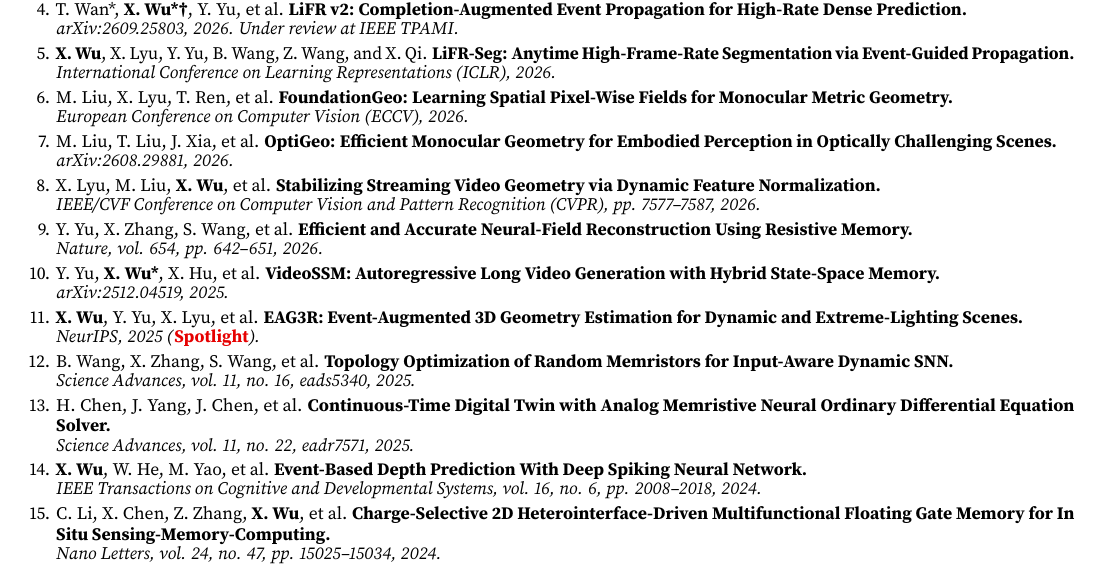
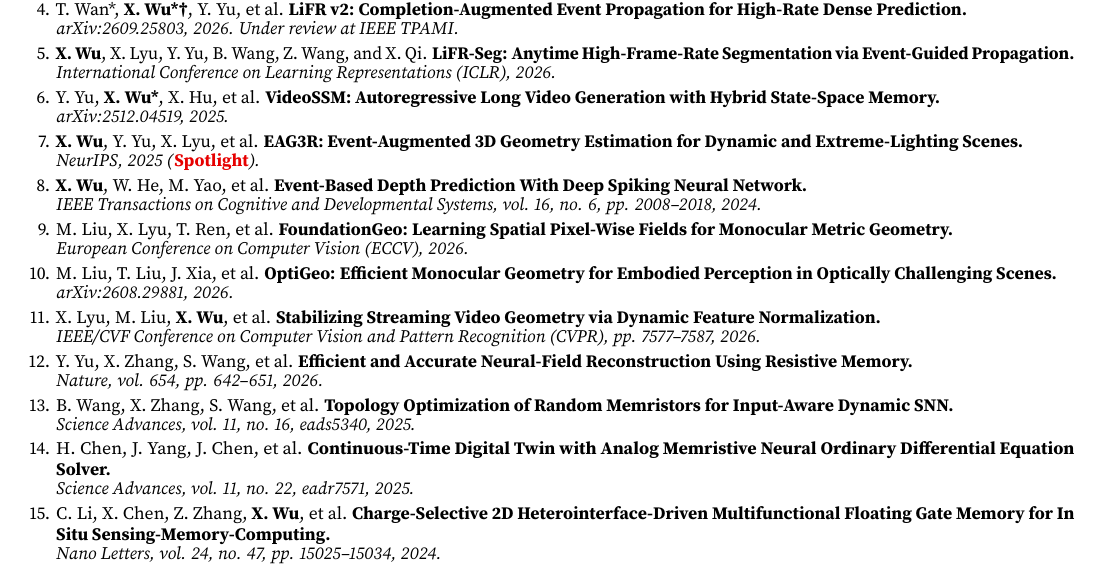
Before and after one commit to Candy-Crusher/xiaoshanwu.github.io, a LaTeX CV (cv.tex): part of the page, cut so that both start at the same text. Compiled offline with pdfLaTeX.

Commit message:
Move first-author publications to the top

```diff
--- a/cv.tex
+++ b/cv.tex
@@ -97,6 +97,12 @@
       \textit{arXiv:2609.25803, 2026. Under review at IEEE TPAMI.}
 \item \textbf{X. Wu}, X. Lyu, Y. Yu, B. Wang, Z. Wang, and X. Qi. \textbf{LiFR-Seg: Anytime High-Frame-Rate Segmentation via Event-Guided Propagation.}\\[-0.6pt]
       \textit{International Conference on Learning Representations (ICLR), 2026.}
+\item Y. Yu, \textbf{X. Wu*}, X. Hu, et al. \textbf{VideoSSM: Autoregressive Long Video Generation with Hybrid State-Space Memory.}\\[-0.6pt]
+      \textit{arXiv:2512.04519, 2025.}
+\item \textbf{X. Wu}, Y. Yu, X. Lyu, et al. \textbf{EAG3R: Event-Augmented 3D Geometry Estimation for Dynamic and Extreme-Lighting Scenes.}\\[-0.6pt]
+      \textit{NeurIPS, 2025 (}{\color{cvred}\bfseries Spotlight}\textit{).}
+\item \textbf{X. Wu}, W. He, M. Yao, et al. \textbf{Event-Based Depth Prediction With Deep Spiking Neural Network.}\\[-0.6pt]
+      \textit{IEEE Transactions on Cognitive and Developmental Systems, vol. 16, no. 6, pp. 2008--2018, 2024.}
 \item M. Liu, X. Lyu, T. Ren, et al. \textbf{FoundationGeo: Learning Spatial Pixel-Wise Fields for Monocular Metric Geometry.}\\[-0.6pt]
       \textit{European Conference on Computer Vision (ECCV), 2026.}
 \item M. Liu, T. Liu, J. Xia, et al. \textbf{OptiGeo: Efficient Monocular Geometry for Embodied Perception in Optically Challenging Scenes.}\\[-0.6pt]
@@ -105,16 +111,10 @@
       \textit{IEEE/CVF Conference on Computer Vision and Pattern Recognition (CVPR), pp. 7577--7587, 2026.}
 \item Y. Yu, X. Zhang, S. Wang, et al. \textbf{Efficient and Accurate Neural-Field Reconstruction Using Resistive Memory.}\\[-0.6pt]
       \textit{Nature, vol. 654, pp. 642--651, 2026.}
-\item Y. Yu, \textbf{X. Wu*}, X. Hu, et al. \textbf{VideoSSM: Autoregressive Long Video Generation with Hybrid State-Space Memory.}\\[-0.6pt]
-      \textit{arXiv:2512.04519, 2025.}
-\item \textbf{X. Wu}, Y. Yu, X. Lyu, et al. \textbf{EAG3R: Event-Augmented 3D Geometry Estimation for Dynamic and Extreme-Lighting Scenes.}\\[-0.6pt]
-      \textit{NeurIPS, 2025 (}{\color{cvred}\bfseries Spotlight}\textit{).}
 \item B. Wang, X. Zhang, S. Wang, et al. \textbf{Topology Optimization of Random Memristors for Input-Aware Dynamic SNN.}\\[-0.6pt]
       \textit{Science Advances, vol. 11, no. 16, eads5340, 2025.}
 \item H. Chen, J. Yang, J. Chen, et al. \textbf{Continuous-Time Digital Twin with Analog Memristive Neural Ordinary Differential Equation Solver.}\\[-0.6pt]
       \textit{Science Advances, vol. 11, no. 22, eadr7571, 2025.}
-\item \textbf{X. Wu}, W. He, M. Yao, et al. \textbf{Event-Based Depth Prediction With Deep Spiking Neural Network.}\\[-0.6pt]
-      \textit{IEEE Transactions on Cognitive and Developmental Systems, vol. 16, no. 6, pp. 2008--2018, 2024.}
 \item C. Li, X. Chen, Z. Zhang, \textbf{X. Wu}, et al. \textbf{Charge-Selective 2D Heterointerface-Driven Multifunctional Floating Gate Memory for In Situ Sensing-Memory-Computing.}\\[-0.6pt]
       \textit{Nano Letters, vol. 24, no. 47, pp. 15025--15034, 2024.}
 \end{enumerate}}
```
